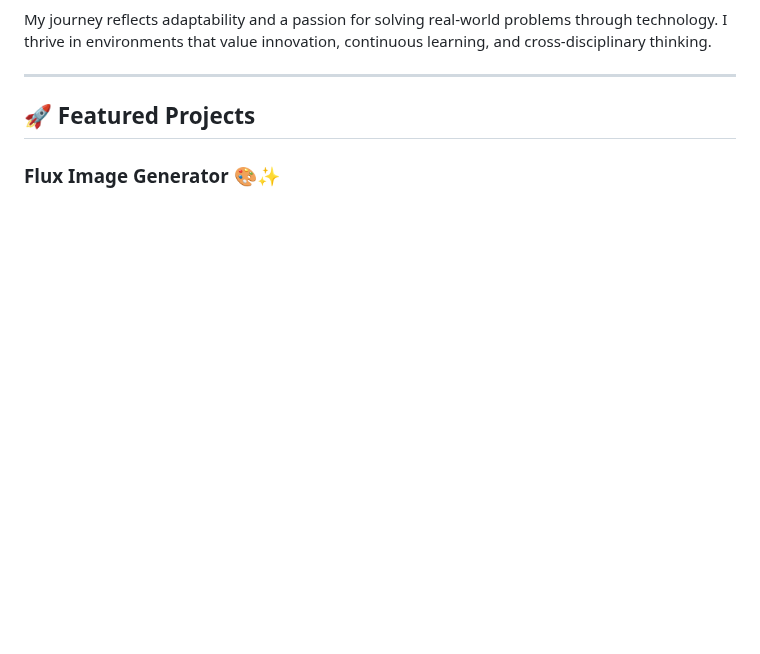
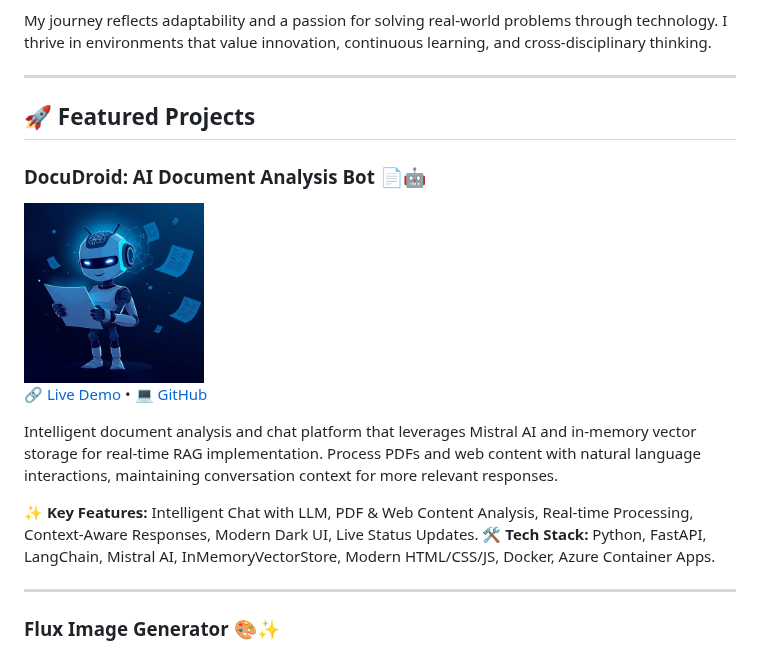
Before and after one commit to wsmaisys/waseemmansari.github.io, a Markdown page: README.md, the part around the change. GitHub-like rendering; pictures changed too: images/DocuDroid.png (added); blank space fills up the shorter version.

Commit message:
DocuDroid

```diff
--- a/README.md
+++ b/README.md
@@ -16,6 +16,19 @@ My journey reflects adaptability and a passion for solving real-world problems t
 ---
 
 ## 🚀 Featured Projects
+
+
+### DocuDroid: AI Document Analysis Bot 📄🤖
+<img src="images/DocuDroid.png" alt="DocuDroid" width="180"/>
+
+[🔗 Live Demo](https://docudroid.lemonbay-750e7928.centralindia.azurecontainerapps.io/) • [💻 GitHub](https://github.com/wsmaisys/DocuDroid)
+
+Intelligent document analysis and chat platform that leverages Mistral AI and in-memory vector storage for real-time RAG implementation. Process PDFs and web content with natural language interactions, maintaining conversation context for more relevant responses.
+
+**✨ Key Features:** Intelligent Chat with LLM, PDF & Web Content Analysis, Real-time Processing, Context-Aware Responses, Modern Dark UI, Live Status Updates.
+**🛠️ Tech Stack:** Python, FastAPI, LangChain, Mistral AI, InMemoryVectorStore, Modern HTML/CSS/JS, Docker, Azure Container Apps.
+
+---
 
 
 ### Flux Image Generator 🎨✨
```
Also changed, not shown: 1 other file.
